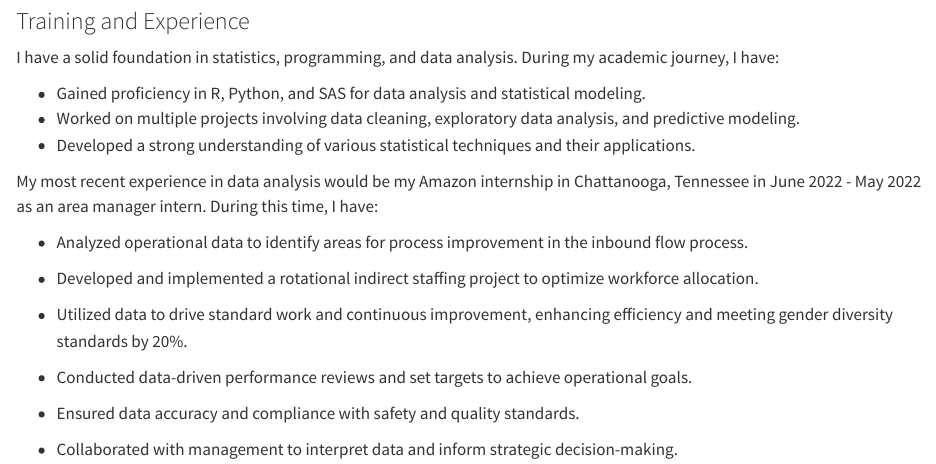
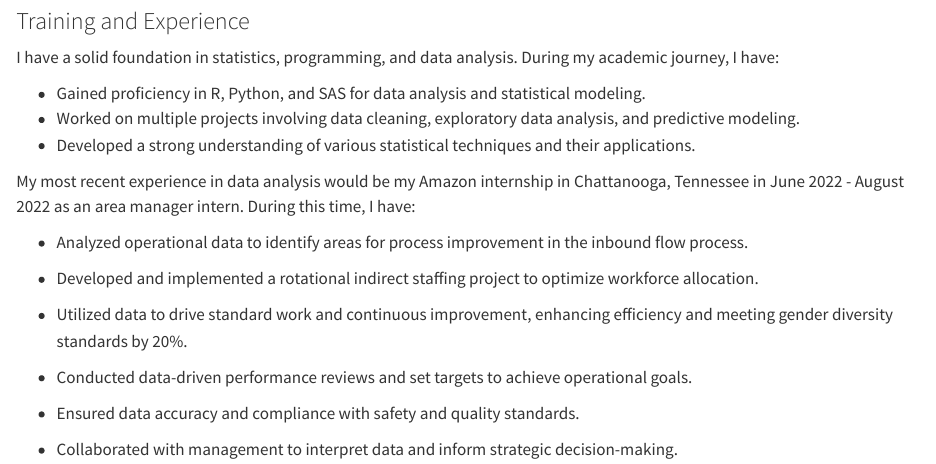
Before and after one commit to sethharris17/sethharris-P2-portfolio, a Quarto document (aboutme.qmd): the page in a window 1100 px wide, from 1270 px down. Rendered offline with R 4.5, knitr and Pandoc in place of Quarto, with nearby package versions.

Commit message:
Update aboutme.qmd

```diff
--- a/aboutme.qmd
+++ b/aboutme.qmd
@@ -16,7 +16,7 @@ I have a solid foundation in statistics, programming, and data analysis. During
 -   Worked on multiple projects involving data cleaning, exploratory data analysis, and predictive modeling.
 -   Developed a strong understanding of various statistical techniques and their applications.
 
-My most recent experience in data analysis would be my Amazon internship in Chattanooga, Tennessee in June 2022 - May 2022 as an area manager intern. During this time, I have:
+My most recent experience in data analysis would be my Amazon internship in Chattanooga, Tennessee in June 2022 - August 2022 as an area manager intern. During this time, I have:
 
 -   Analyzed operational data to identify areas for process improvement in the inbound flow process.
 
```
